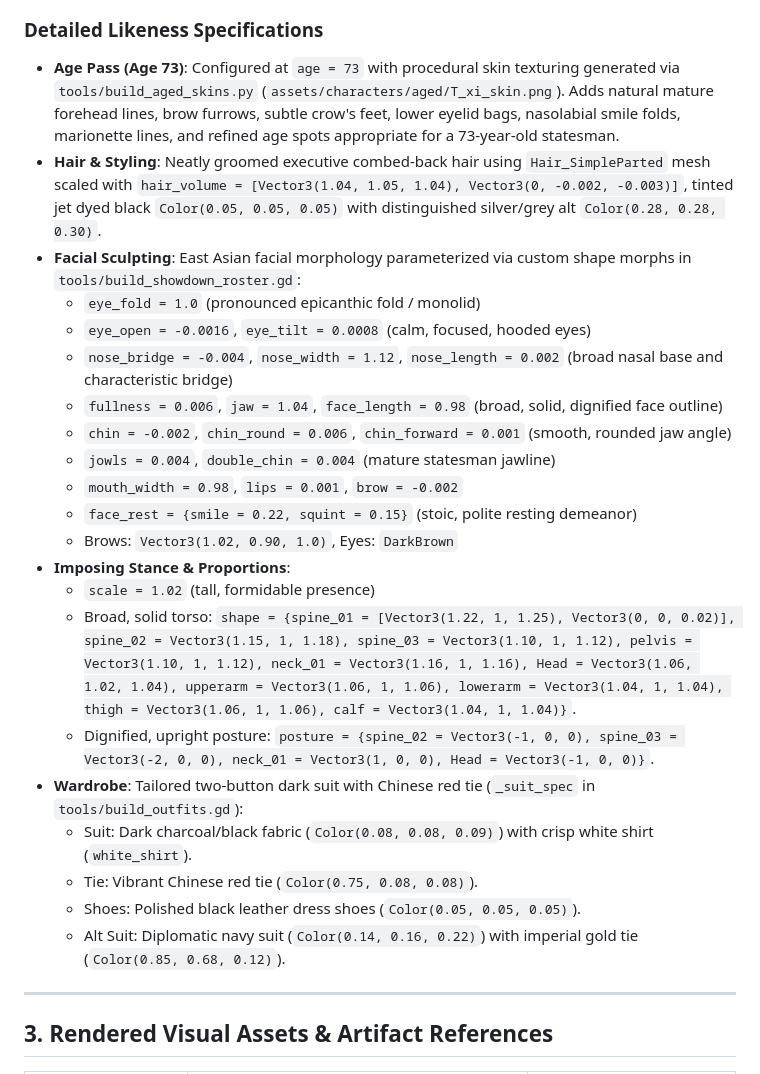
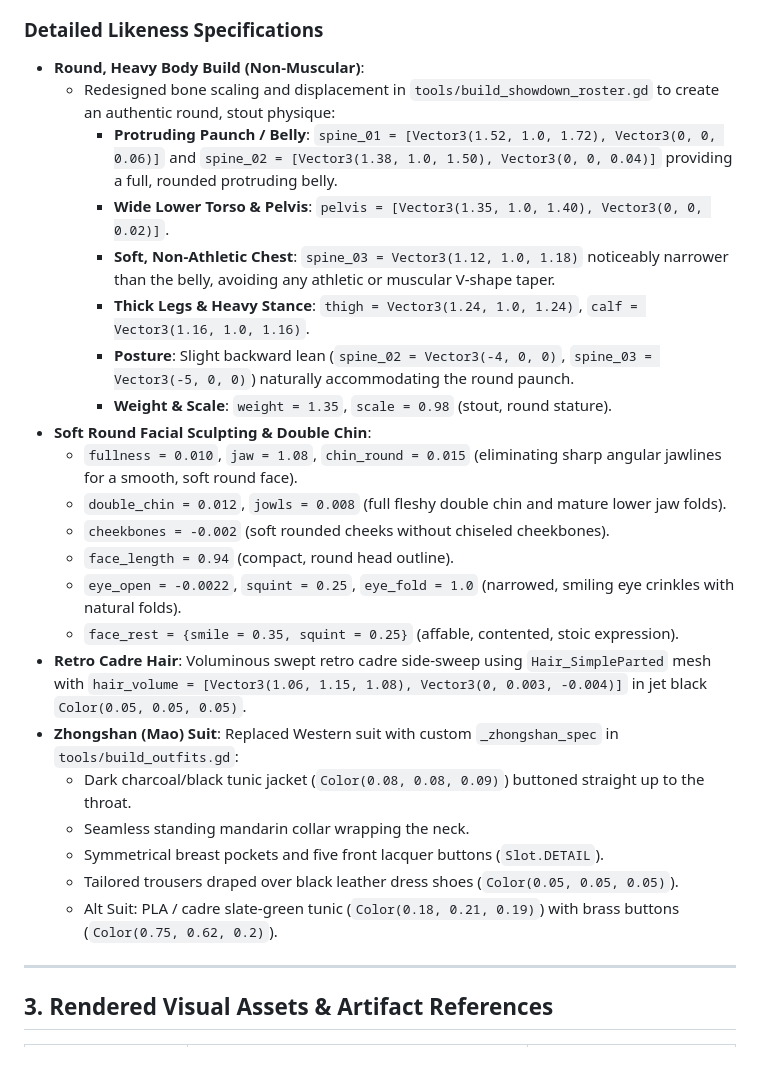
Before and after one commit to Apoorvabatham/Ai_showdown, a Markdown page: xi_review.md, the part around one of its changes. GitHub-like rendering.

```diff
--- a/xi_review.md
+++ b/xi_review.md
@@ -17,27 +17,28 @@
 ![Xi Winping Model Sheet](docs/screenshots/roster.jpg)
 
 ### Detailed Likeness Specifications
-- **Age Pass (Age 73)**: Configured at `age = 73` with procedural skin texturing generated via `tools/build_aged_skins.py` (`assets/characters/aged/T_xi_skin.png`). Adds natural mature forehead lines, brow furrows, subtle crow's feet, lower eyelid bags, nasolabial smile folds, marionette lines, and refined age spots appropriate for a 73-year-old statesman.
-- **Hair & Styling**: Neatly groomed executive combed-back hair using `Hair_SimpleParted` mesh scaled with `hair_volume = [Vector3(1.04, 1.05, 1.04), Vector3(0, -0.002, -0.003)]`, tinted jet dyed black `Color(0.05, 0.05, 0.05)` with distinguished silver/grey alt `Color(0.28, 0.28, 0.30)`.
-- **Facial Sculpting**: East Asian facial morphology parameterized via custom shape morphs in `tools/build_showdown_roster.gd`:
-  - `eye_fold = 1.0` (pronounced epicanthic fold / monolid)
-  - `eye_open = -0.0016`, `eye_tilt = 0.0008` (calm, focused, hooded eyes)
-  - `nose_bridge = -0.004`, `nose_width = 1.12`, `nose_length = 0.002` (broad nasal base and characteristic bridge)
-  - `fullness = 0.006`, `jaw = 1.04`, `face_length = 0.98` (broad, solid, dignified face outline)
-  - `chin = -0.002`, `chin_round = 0.006`, `chin_forward = 0.001` (smooth, rounded jaw angle)
-  - `jowls = 0.004`, `double_chin = 0.004` (mature statesman jawline)
-  - `mouth_width = 0.98`, `lips = 0.001`, `brow = -0.002`
-  - `face_rest = {smile = 0.22, squint = 0.15}` (stoic, polite resting demeanor)
-  - Brows: `Vector3(1.02, 0.90, 1.0)`, Eyes: `DarkBrown`
-- **Imposing Stance & Proportions**:
-  - `scale = 1.02` (tall, formidable presence)
-  - Broad, solid torso: `shape = {spine_01 = [Vector3(1.22, 1, 1.25), Vector3(0, 0, 0.02)], spine_02 = Vector3(1.15, 1, 1.18), spine_03 = Vector3(1.10, 1, 1.12), pelvis = Vector3(1.10, 1, 1.12), neck_01 = Vector3(1.16, 1, 1.16), Head = Vector3(1.06, 1.02, 1.04), upperarm = Vector3(1.06, 1, 1.06), lowerarm = Vector3(1.04, 1, 1.04), thigh = Vector3(1.06, 1, 1.06), calf = Vector3(1.04, 1, 1.04)}`.
-  - Dignified, upright posture: `posture = {spine_02 = Vector3(-1, 0, 0), spine_03 = Vector3(-2, 0, 0), neck_01 = Vector3(1, 0, 0), Head = Vector3(-1, 0, 0)}`.
-- **Wardrobe**: Tailored two-button dark suit with Chinese red tie (`_suit_spec` in `tools/build_outfits.gd`):
-  - Suit: Dark charcoal/black fabric (`Color(0.08, 0.08, 0.09)`) with crisp white shirt (`white_shirt`).
-  - Tie: Vibrant Chinese red tie (`Color(0.75, 0.08, 0.08)`).
-  - Shoes: Polished black leather dress shoes (`Color(0.05, 0.05, 0.05)`).
-  - Alt Suit: Diplomatic navy suit (`Color(0.14, 0.16, 0.22)`) with imperial gold tie (`Color(0.85, 0.68, 0.12)`).
+- **Round, Heavy Body Build (Non-Muscular)**:
+  - Redesigned bone scaling and displacement in `tools/build_showdown_roster.gd` to create an authentic round, stout physique:
+    - **Protruding Paunch / Belly**: `spine_01 = [Vector3(1.52, 1.0, 1.72), Vector3(0, 0, 0.06)]` and `spine_02 = [Vector3(1.38, 1.0, 1.50), Vector3(0, 0, 0.04)]` providing a full, rounded protruding belly.
+    - **Wide Lower Torso & Pelvis**: `pelvis = [Vector3(1.35, 1.0, 1.40), Vector3(0, 0, 0.02)]`.
+    - **Soft, Non-Athletic Chest**: `spine_03 = Vector3(1.12, 1.0, 1.18)` noticeably narrower than the belly, avoiding any athletic or muscular V-shape taper.
+    - **Thick Legs & Heavy Stance**: `thigh = Vector3(1.24, 1.0, 1.24)`, `calf = Vector3(1.16, 1.0, 1.16)`.
+    - **Posture**: Slight backward lean (`spine_02 = Vector3(-4, 0, 0)`, `spine_03 = Vector3(-5, 0, 0)`) naturally accommodating the round paunch.
+    - **Weight & Scale**: `weight = 1.35`, `scale = 0.98` (stout, round stature).
+- **Soft Round Facial Sculpting & Double Chin**:
+  - `fullness = 0.010`, `jaw = 1.08`, `chin_round = 0.015` (eliminating sharp angular jawlines for a smooth, soft round face).
+  - `double_chin = 0.012`, `jowls = 0.008` (full fleshy double chin and mature lower jaw folds).
+  - `cheekbones = -0.002` (soft rounded cheeks without chiseled cheekbones).
+  - `face_length = 0.94` (compact, round head outline).
+  - `eye_open = -0.0022`, `squint = 0.25`, `eye_fold = 1.0` (narrowed, smiling eye crinkles with natural folds).
+  - `face_rest = {smile = 0.35, squint = 0.25}` (affable, contented, stoic expression).
+- **Retro Cadre Hair**: Voluminous swept retro cadre side-sweep using `Hair_SimpleParted` mesh with `hair_volume = [Vector3(1.06, 1.15, 1.08), Vector3(0, 0.003, -0.004)]` in jet black `Color(0.05, 0.05, 0.05)`.
+- **Zhongshan (Mao) Suit**: Replaced Western suit with custom `_zhongshan_spec` in `tools/build_outfits.gd`:
+  - Dark charcoal/black tunic jacket (`Color(0.08, 0.08, 0.09)`) buttoned straight up to the throat.
+  - Seamless standing mandarin collar wrapping the neck.
+  - Symmetrical breast pockets and five front lacquer buttons (`Slot.DETAIL`).
+  - Tailored trousers draped over black leather dress shoes (`Color(0.05, 0.05, 0.05)`).
+  - Alt Suit: PLA / cadre slate-green tunic (`Color(0.18, 0.21, 0.19)`) with brass buttons (`Color(0.75, 0.62, 0.2)`).
 
 ---
 
```
Also changed, not shown: other parts of xi_review.md (+4 -4 lines), assets/ui/cutins/xi.png, assets/ui/cutins/xi_alt.png, assets/ui/portraits/xi.png, docs/screenshots/roster.jpg, 5 other files.
